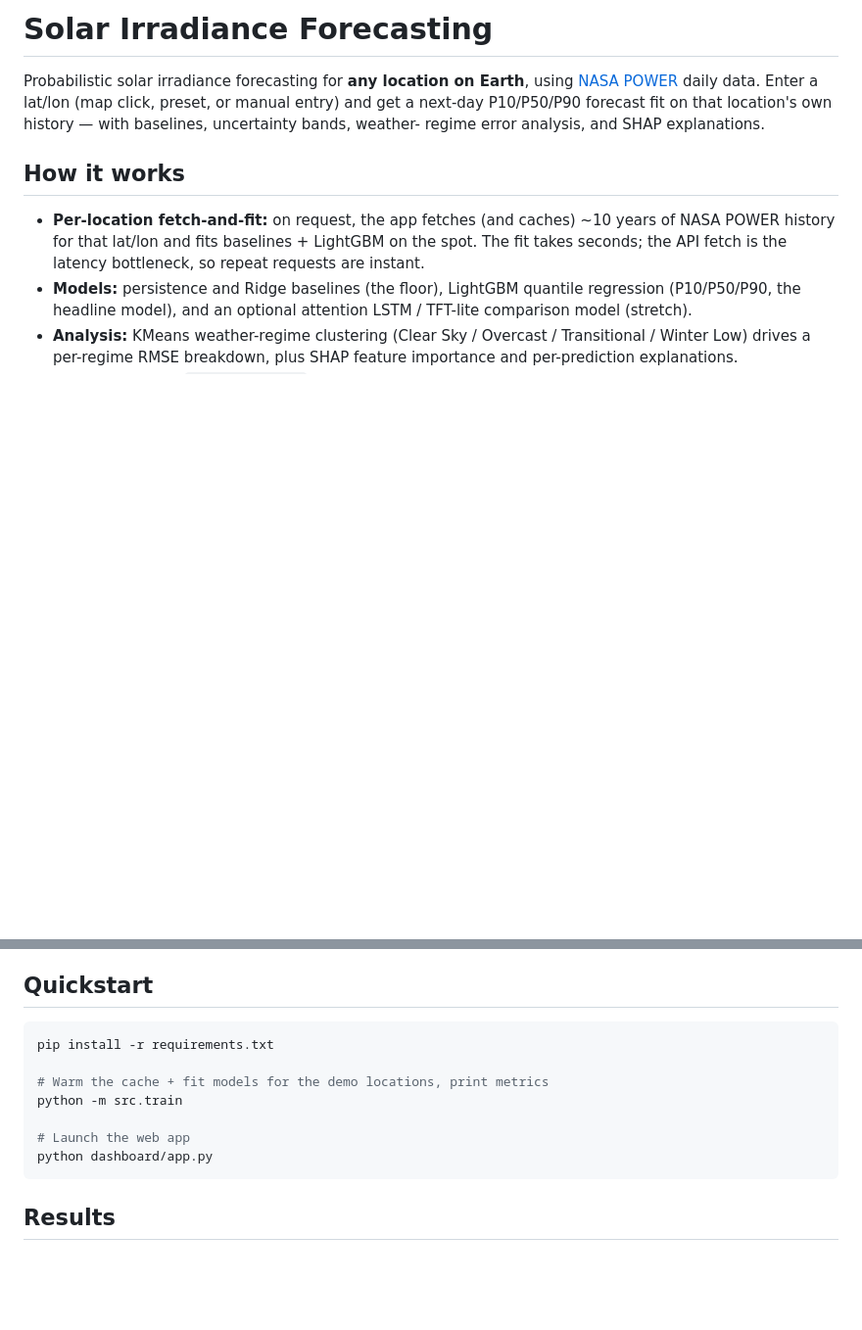
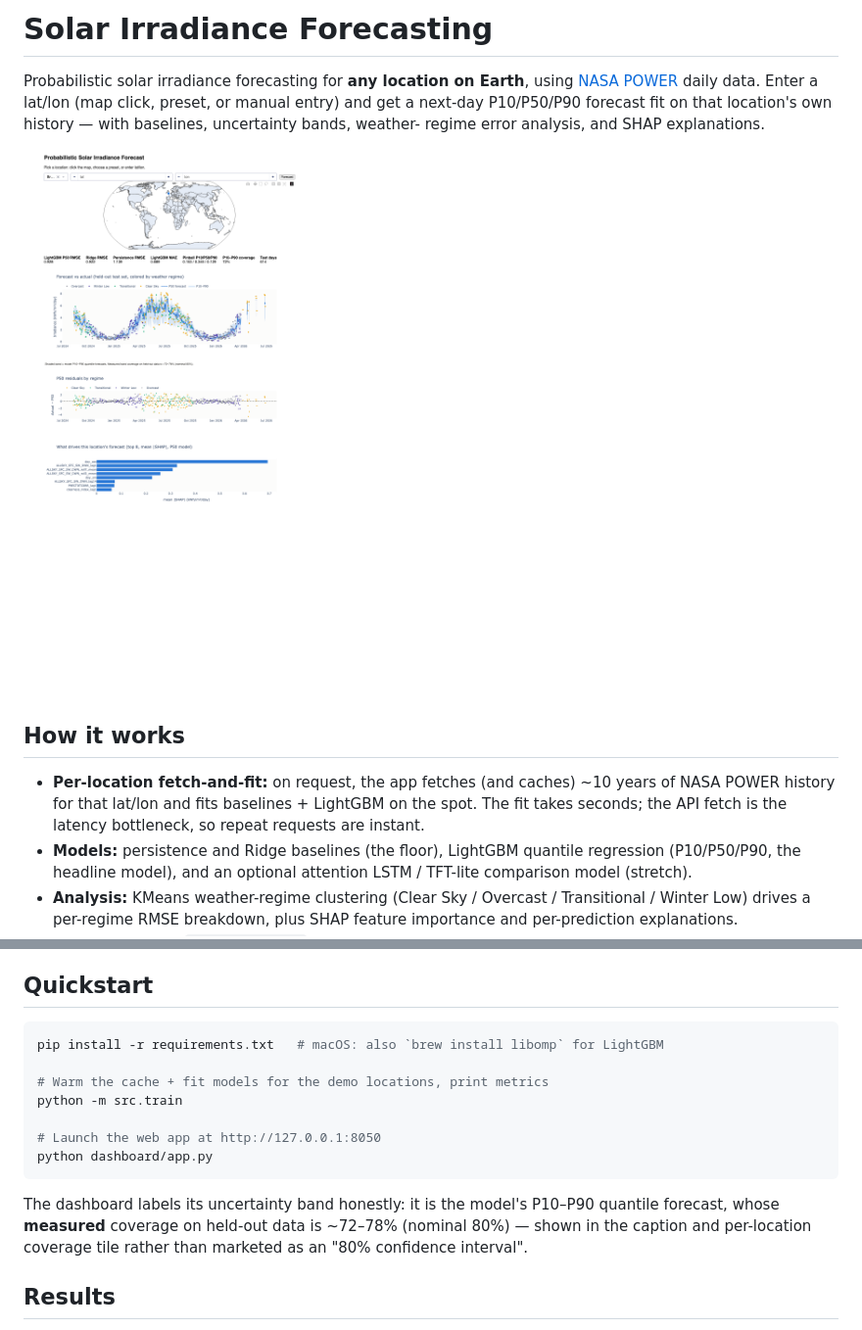
Before and after one commit to AmirRyan/Solar-Irradiance-Forecast, a Markdown page: README.md, 2 parts joined by grey strips. Shown at 98% size. Rendered like a GitHub page; pictures changed too: docs/dashboard.png (added); blank space fills up the shorter version.

````diff
--- a/README.md
+++ b/README.md
@@ -5,6 +5,8 @@ Probabilistic solar irradiance forecasting for **any location on Earth**, using
 click, preset, or manual entry) and get a next-day P10/P50/P90 forecast fit
 on that location's own history — with baselines, uncertainty bands, weather-
 regime error analysis, and SHAP explanations.
+
+![Dashboard: Bristol forecast with P10–P90 band, regime coloring, and SHAP panel](docs/dashboard.png)
 
 ## How it works
 
@@ -25,14 +27,19 @@ regime error analysis, and SHAP explanations.
 ## Quickstart
 
 ```bash
-pip install -r requirements.txt
+pip install -r requirements.txt   # macOS: also `brew install libomp` for LightGBM
 
 # Warm the cache + fit models for the demo locations, print metrics
 python -m src.train
 
-# Launch the web app
+# Launch the web app at http://127.0.0.1:8050
 python dashboard/app.py
 ```
+
+The dashboard labels its uncertainty band honestly: it is the model's
+P10–P90 quantile forecast, whose **measured** coverage on held-out data is
+~72–78% (nominal 80%) — shown in the caption and per-location coverage tile
+rather than marketed as an "80% confidence interval".
 
 ## Results
 
````
Also changed, not shown: CLAUDE.md (+4 -4 lines).
